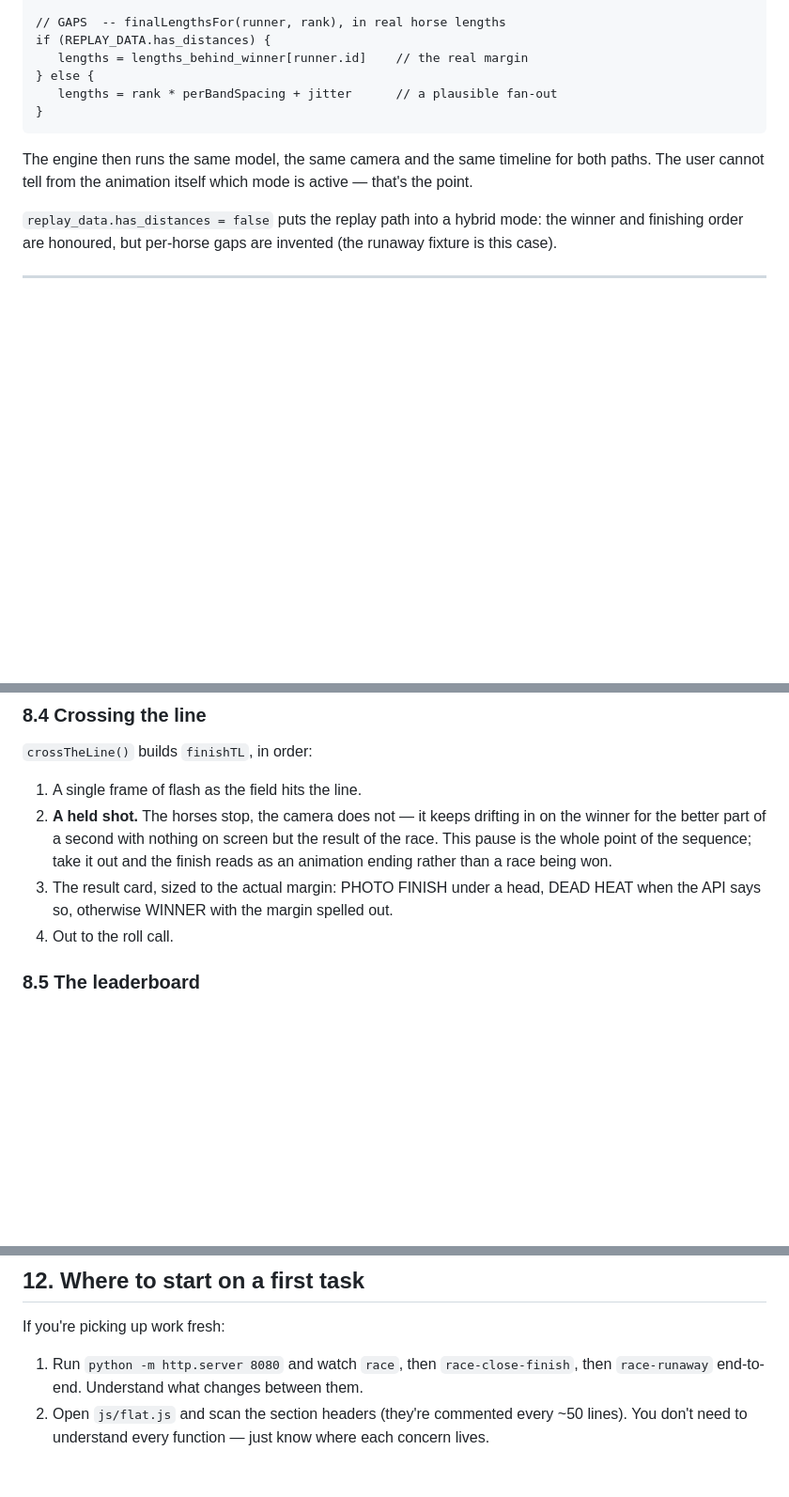
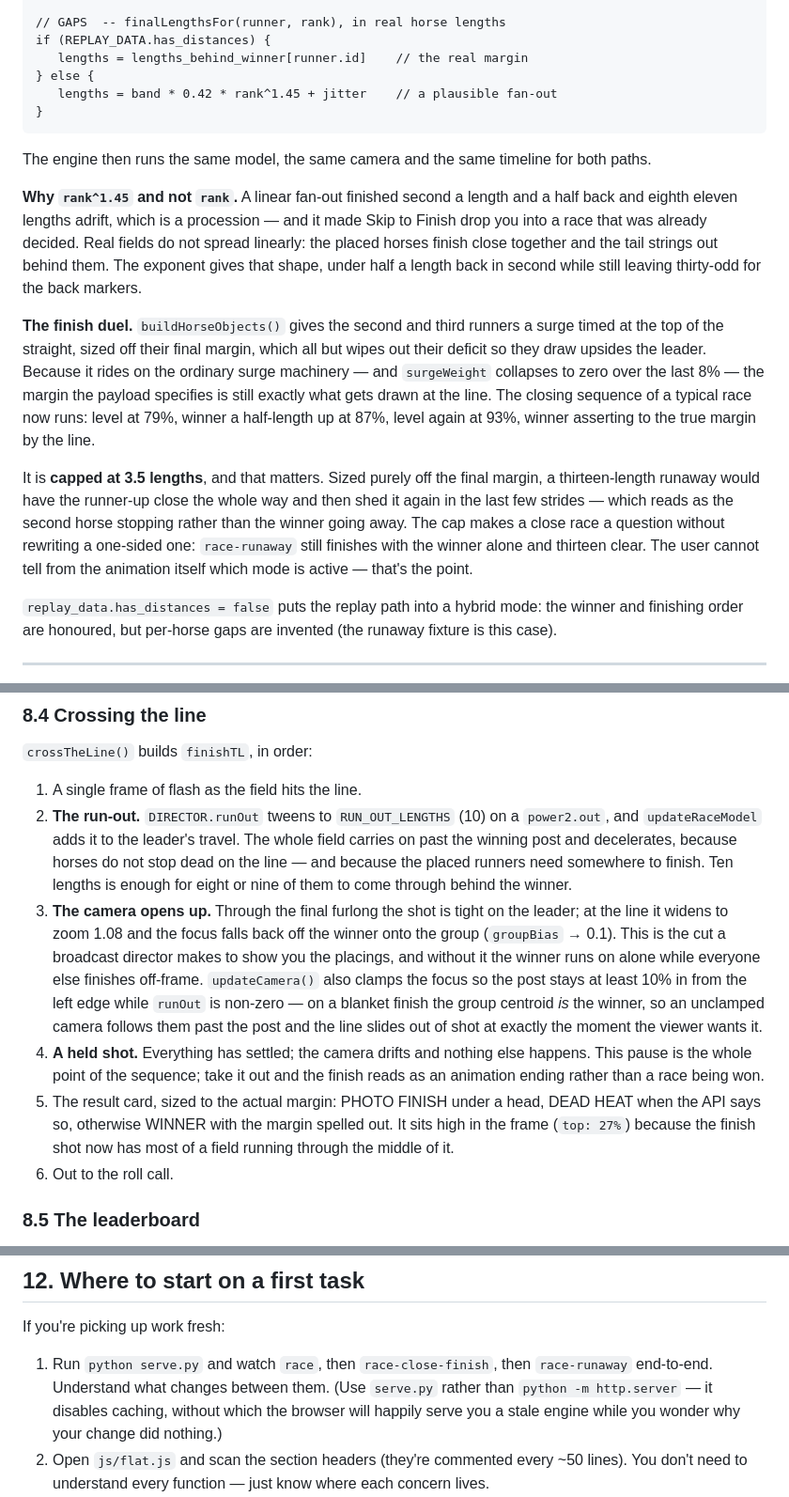
Before and after one commit to vasrabani/saturday_cinematic, a Markdown page: ARCHITECTURE.md, 3 parts joined by grey strips. Shown at 94% size. Rendered like a GitHub page; blank space fills up the shorter version.

Commit message:
Update ARCHITECTURE.md for the finish rework
- 6.9 documents why the invented fan-out uses rank^1.45 rather than
  rank, how the finish duel works, and why its 3.5-length cap is what
  keeps a runaway a runaway.
- 8.4 rewrites the crossing sequence: the run-out, the camera opening
  onto the group, the post clamp that keeps the line in shot on a
  blanket finish, and where the result card sits now.
- 12 points first-task readers at serve.py rather than http.server.

Documentation only.

Co-Authored-By: Claude Opus 5 <noreply@anthropic.com>

````diff
--- a/ARCHITECTURE.md
+++ b/ARCHITECTURE.md
@@ -401,11 +401,17 @@ if (REPLAY_DATA && REPLAY_DATA.has_result) {
 if (REPLAY_DATA.has_distances) {
    lengths = lengths_behind_winner[runner.id]    // the real margin
 } else {
-   lengths = rank * perBandSpacing + jitter      // a plausible fan-out
+   lengths = band * 0.42 * rank^1.45 + jitter    // a plausible fan-out
 }
 ```
 
-The engine then runs the same model, the same camera and the same timeline for both paths. The user cannot tell from the animation itself which mode is active — that's the point.
+The engine then runs the same model, the same camera and the same timeline for both paths.
+
+**Why `rank^1.45` and not `rank`.** A linear fan-out finished second a length and a half back and eighth eleven lengths adrift, which is a procession — and it made Skip to Finish drop you into a race that was already decided. Real fields do not spread linearly: the placed horses finish close together and the tail strings out behind them. The exponent gives that shape, under half a length back in second while still leaving thirty-odd for the back markers.
+
+**The finish duel.** `buildHorseObjects()` gives the second and third runners a surge timed at the top of the straight, sized off their final margin, which all but wipes out their deficit so they draw upsides the leader. Because it rides on the ordinary surge machinery — and `surgeWeight` collapses to zero over the last 8% — the margin the payload specifies is still exactly what gets drawn at the line. The closing sequence of a typical race now runs: level at 79%, winner a half-length up at 87%, level again at 93%, winner asserting to the true margin by the line.
+
+It is **capped at 3.5 lengths**, and that matters. Sized purely off the final margin, a thirteen-length runaway would have the runner-up close the whole way and then shed it again in the last few strides — which reads as the second horse stopping rather than the winner going away. The cap makes a close race a question without rewriting a one-sided one: `race-runaway` still finishes with the winner alone and thirteen clear. The user cannot tell from the animation itself which mode is active — that's the point.
 
 `replay_data.has_distances = false` puts the replay path into a hybrid mode: the winner and finishing order are honoured, but per-horse gaps are invented (the runaway fixture is this case).
 
@@ -493,9 +499,11 @@ Three things fall out of it for free, and each was a bug or a limitation in V1:
 `crossTheLine()` builds `finishTL`, in order:
 
 1. A single frame of flash as the field hits the line.
-2. **A held shot.** The horses stop, the camera does not — it keeps drifting in on the winner for the better part of a second with nothing on screen but the result of the race. This pause is the whole point of the sequence; take it out and the finish reads as an animation ending rather than a race being won.
-3. The result card, sized to the actual margin: PHOTO FINISH under a head, DEAD HEAT when the API says so, otherwise WINNER with the margin spelled out.
-4. Out to the roll call.
+2. **The run-out.** `DIRECTOR.runOut` tweens to `RUN_OUT_LENGTHS` (10) on a `power2.out`, and `updateRaceModel` adds it to the leader's travel. The whole field carries on past the winning post and decelerates, because horses do not stop dead on the line — and because the placed runners need somewhere to finish. Ten lengths is enough for eight or nine of them to come through behind the winner.
+3. **The camera opens up.** Through the final furlong the shot is tight on the leader; at the line it widens to zoom 1.08 and the focus falls back off the winner onto the group (`groupBias` → 0.1). This is the cut a broadcast director makes to show you the placings, and without it the winner runs on alone while everyone else finishes off-frame. `updateCamera()` also clamps the focus so the post stays at least 10% in from the left edge while `runOut` is non-zero — on a blanket finish the group centroid *is* the winner, so an unclamped camera follows them past the post and the line slides out of shot at exactly the moment the viewer wants it.
+4. **A held shot.** Everything has settled; the camera drifts and nothing else happens. This pause is the whole point of the sequence; take it out and the finish reads as an animation ending rather than a race being won.
+5. The result card, sized to the actual margin: PHOTO FINISH under a head, DEAD HEAT when the API says so, otherwise WINNER with the margin spelled out. It sits high in the frame (`top: 27%`) because the finish shot now has most of a field running through the middle of it.
+6. Out to the roll call.
 
 ### 8.5 The leaderboard
 
@@ -627,7 +635,7 @@ Nothing else. The engine will pick it up automatically.
 
 If you're picking up work fresh:
 
-1. Run `python -m http.server 8080` and watch `race`, then `race-close-finish`, then `race-runaway` end-to-end. Understand what changes between them.
+1. Run `python serve.py` and watch `race`, then `race-close-finish`, then `race-runaway` end-to-end. Understand what changes between them. (Use `serve.py` rather than `python -m http.server` — it disables caching, without which the browser will happily serve you a stale engine while you wonder why your change did nothing.)
 2. Open `js/flat.js` and scan the section headers (they're commented every ~50 lines). You don't need to understand every function — just know where each concern lives.
 3. Pick something small first — a colour tweak, a font-weight change on the reveal screen, a slight change to the speed lines. Ship it as a scoped PR. Vas will merge and integrate to production, and you'll see the shape of the review loop.
 4. From there, take on bigger visual work.
````
